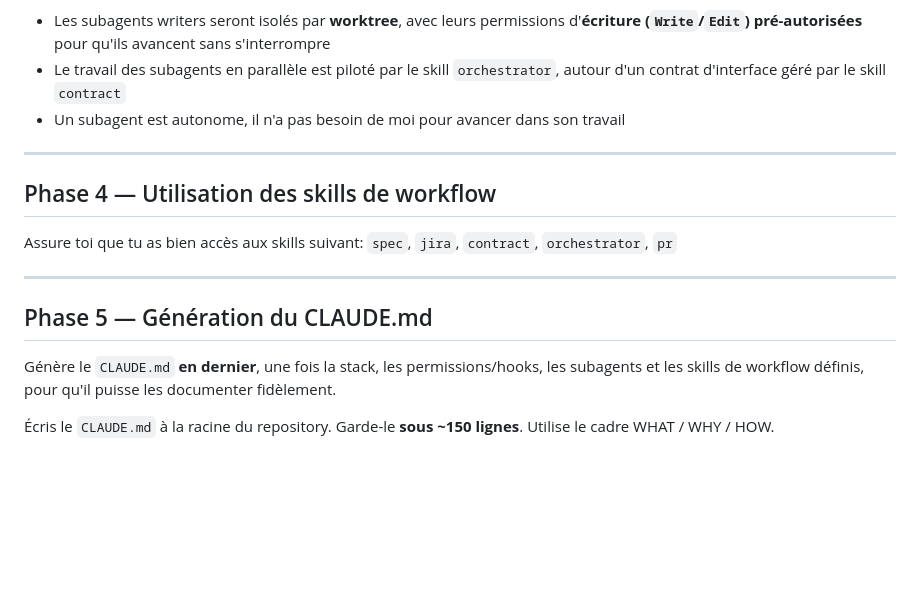
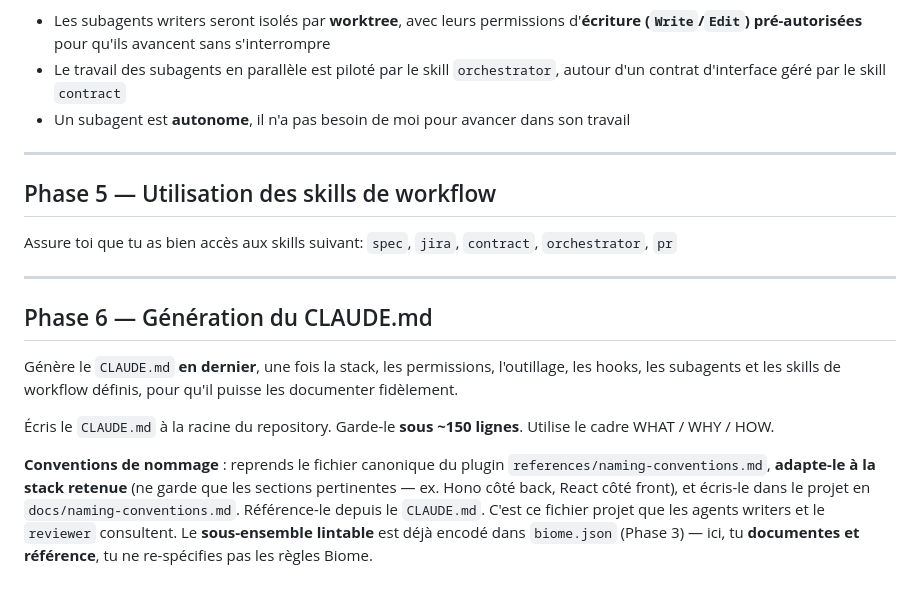
Before and after one commit to vincentgraul/moukie, a Markdown page: skills/scaffold/SKILL.md, the part around one of its changes. Rendered like a GitHub page; blank space fills up the shorter version.

```diff
--- a/skills/scaffold/SKILL.md
+++ b/skills/scaffold/SKILL.md
@@ -139,19 +139,21 @@ Utilise les subagents en prenant en compte ces règles:
 
 - Les subagents writers seront isolés par **worktree**, avec leurs permissions d'**écriture (`Write`/`Edit`) pré-autorisées** pour qu'ils avancent sans s'interrompre
 - Le travail des subagents en parallèle est piloté par le skill `orchestrator`, autour d'un contrat d'interface géré par le skill `contract`
-- Un subagent est autonome, il n'a pas besoin de moi pour avancer dans son travail
+- Un subagent est **autonome**, il n'a pas besoin de moi pour avancer dans son travail
 
 ---
 
-## Phase 4 — Utilisation des skills de workflow
+## Phase 5 — Utilisation des skills de workflow
 
 Assure toi que tu as bien accès aux skills suivant: `spec`, `jira`, `contract`, `orchestrator`, `pr`
 
 ---
 
-## Phase 5 — Génération du CLAUDE.md
+## Phase 6 — Génération du CLAUDE.md
 
-Génère le `CLAUDE.md` **en dernier**, une fois la stack, les permissions/hooks, les subagents et les skills de workflow définis, pour qu'il puisse les documenter fidèlement.
+Génère le `CLAUDE.md` **en dernier**, une fois la stack, les permissions, l'outillage, les hooks, les subagents et les skills de workflow définis, pour qu'il puisse les documenter fidèlement.
 
 Écris le `CLAUDE.md` à la racine du repository. Garde-le **sous ~150 lignes**.
 Utilise le cadre WHAT / WHY / HOW.
+
+**Conventions de nommage** : reprends le fichier canonique du plugin `references/naming-conventions.md`, **adapte-le à la stack retenue** (ne garde que les sections pertinentes — ex. Hono côté back, React côté front), et écris-le dans le projet en `docs/naming-conventions.md`. Référence-le depuis le `CLAUDE.md`. C'est ce fichier projet que les agents writers et le `reviewer` consultent. Le **sous-ensemble lintable** est déjà encodé dans `biome.json` (Phase 3) — ici, tu **documentes et référence**, tu ne re-spécifies pas les règles Biome.
```
Also changed, not shown: other parts of skills/scaffold/SKILL.md (+89 -89 lines).
